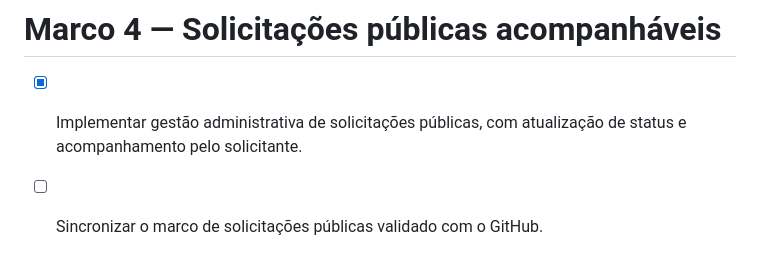
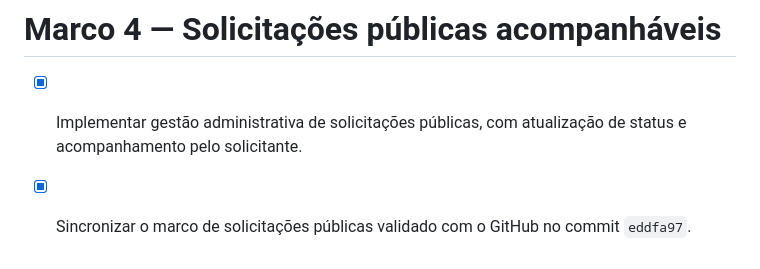
Before and after one commit to sistemacodigolucrativo/pagina-lucrativa-consolidada, a Markdown page: todo.md, the part around the change. Drawn GitHub-style.

Commit message:
docs: registrar validação de solicitações

```diff
--- a/todo.md
+++ b/todo.md
@@ -228,4 +228,4 @@
 
 # Marco 4 — Solicitações públicas acompanháveis
 - [x] Implementar gestão administrativa de solicitações públicas, com atualização de status e acompanhamento pelo solicitante.
-- [ ] Sincronizar o marco de solicitações públicas validado com o GitHub.
+- [x] Sincronizar o marco de solicitações públicas validado com o GitHub no commit `eddfa97`.
```
